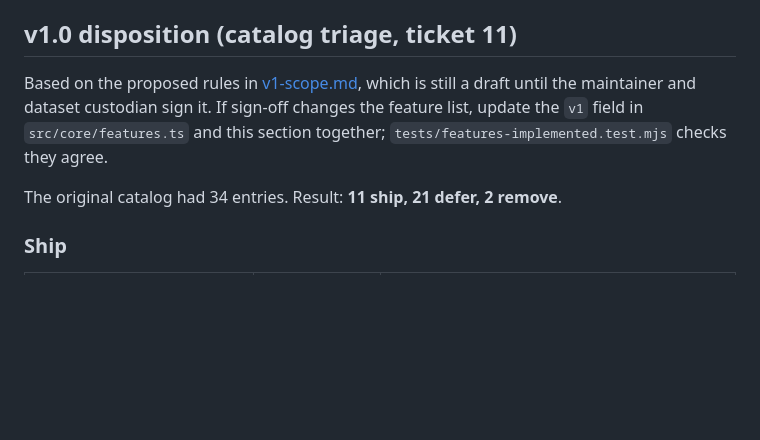
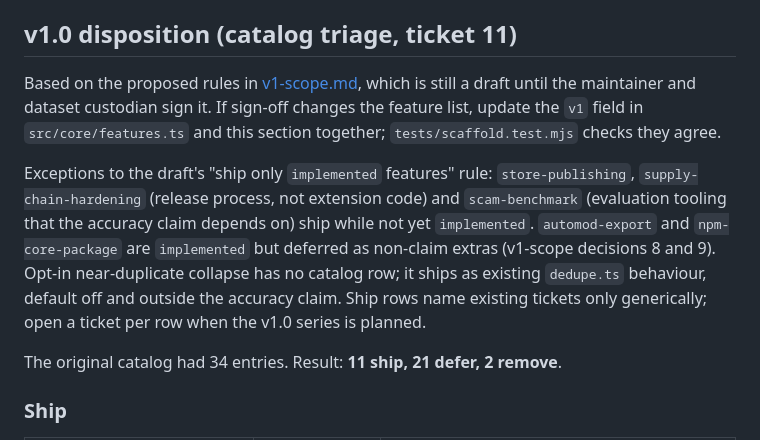
Before and after one commit to rishixgamer/AliveInternet, a Markdown page: docs/feature-groundwork.md, the part around the change. Drawn GitHub-style; blank space fills up the shorter version.

Commit message:
docs: correct test reference and reconcile ship exceptions in feature triage
Co-Authored-By: Claude Sonnet 5.5 <noreply@anthropic.com>
Claude-Session: https://claude.ai/code/session_01U67QV4FTt94eSWRVMeCDp5

```diff
--- a/docs/feature-groundwork.md
+++ b/docs/feature-groundwork.md
@@ -14,7 +14,9 @@ until each has a benchmark result. Consent, backup/restore and hidden-review UI
 
 ## v1.0 disposition (catalog triage, ticket 11)
 
-Based on the proposed rules in [v1-scope.md](v1-scope.md), which is still a draft until the maintainer and dataset custodian sign it. If sign-off changes the feature list, update the `v1` field in `src/core/features.ts` and this section together; `tests/features-implemented.test.mjs` checks they agree.
+Based on the proposed rules in [v1-scope.md](v1-scope.md), which is still a draft until the maintainer and dataset custodian sign it. If sign-off changes the feature list, update the `v1` field in `src/core/features.ts` and this section together; `tests/scaffold.test.mjs` checks they agree.
+
+Exceptions to the draft's "ship only `implemented` features" rule: `store-publishing`, `supply-chain-hardening` (release process, not extension code) and `scam-benchmark` (evaluation tooling that the accuracy claim depends on) ship while not yet `implemented`. `automod-export` and `npm-core-package` are `implemented` but deferred as non-claim extras (v1-scope decisions 8 and 9). Opt-in near-duplicate collapse has no catalog row; it ships as existing `dedupe.ts` behaviour, default off and outside the accuracy claim. Ship rows name existing tickets only generically; open a ticket per row when the v1.0 series is planned.
 
 The original catalog had 34 entries. Result: **11 ship, 21 defer, 2 remove**.
 
```
